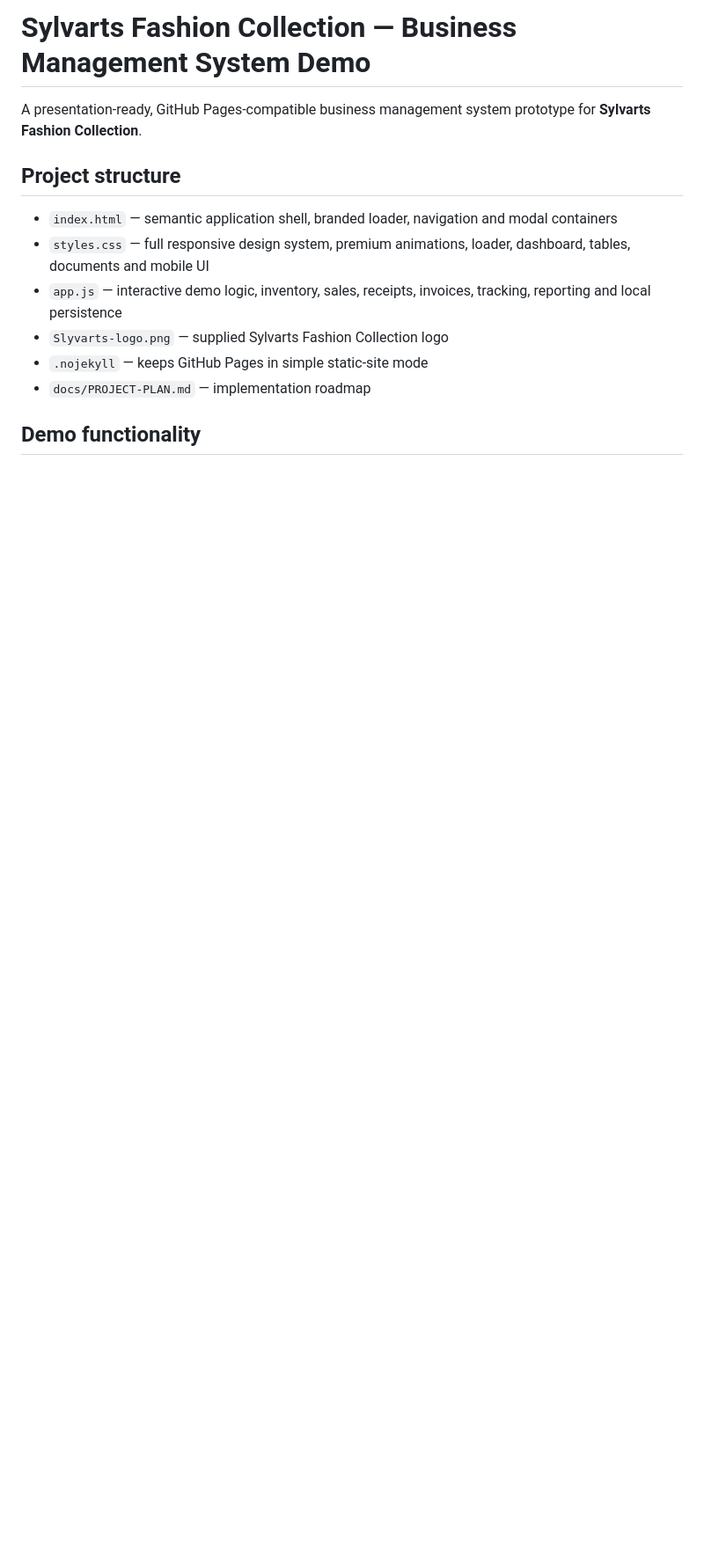
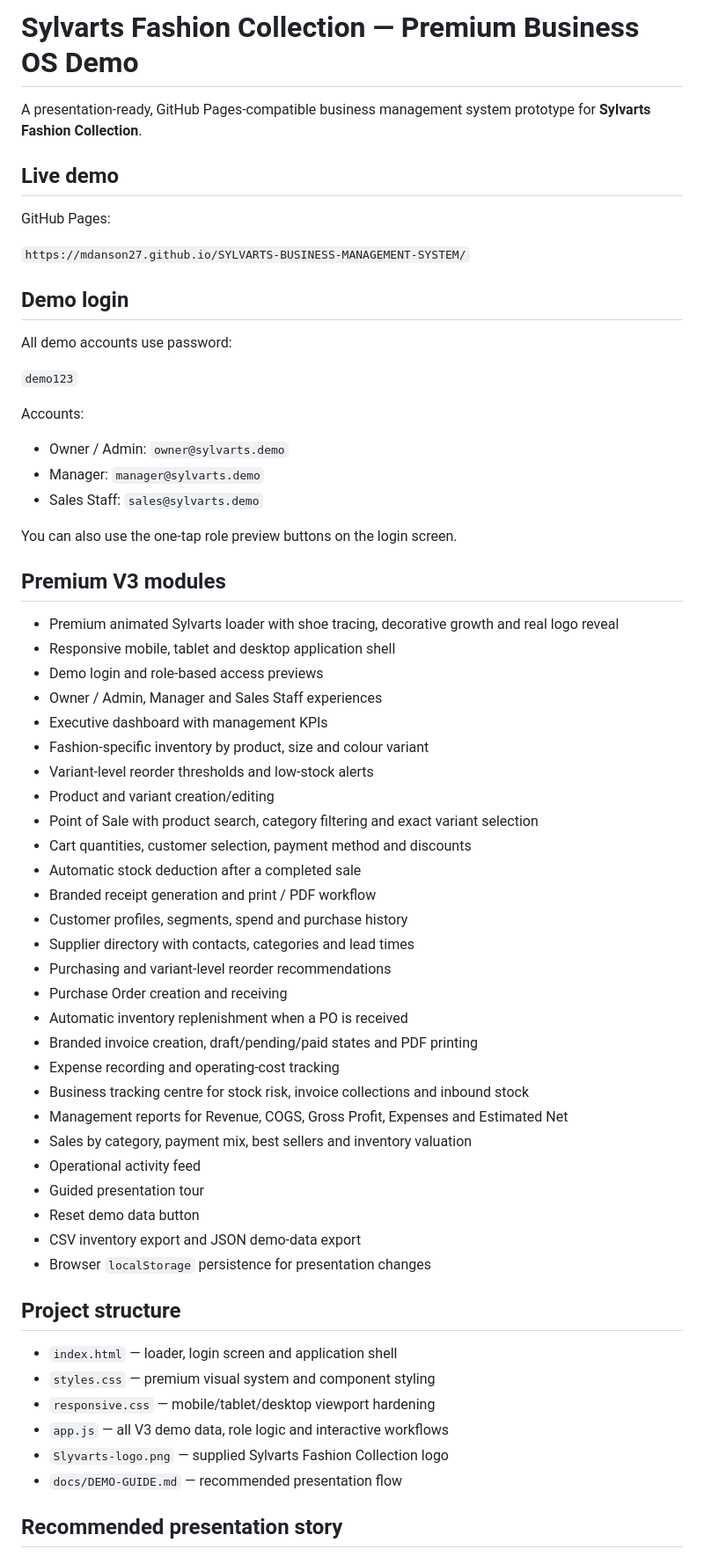
Before and after one commit to Mdanson27/SYLVARTS-BUSINESS-MANAGEMENT-SYSTEM, a Markdown page: README.md, the part around one of its changes. Shown at 88% size. GitHub-like rendering; blank space fills up the shorter version.

```diff
--- a/README.md
+++ b/README.md
@@ -1,15 +1,65 @@
-# Sylvarts Fashion Collection — Business Management System Demo
+# Sylvarts Fashion Collection — Premium Business OS Demo
 
 A presentation-ready, GitHub Pages-compatible business management system prototype for **Sylvarts Fashion Collection**.
 
+## Live demo
+
+GitHub Pages:
+
+`https://mdanson27.github.io/SYLVARTS-BUSINESS-MANAGEMENT-SYSTEM/`
+
+## Demo login
+
+All demo accounts use password:
+
+`demo123`
+
+Accounts:
+
+- Owner / Admin: `owner@sylvarts.demo`
+- Manager: `manager@sylvarts.demo`
+- Sales Staff: `sales@sylvarts.demo`
+
+You can also use the one-tap role preview buttons on the login screen.
+
+## Premium V3 modules
+
+- Premium animated Sylvarts loader with shoe tracing, decorative growth and real logo reveal
+- Responsive mobile, tablet and desktop application shell
+- Demo login and role-based access previews
+- Owner / Admin, Manager and Sales Staff experiences
+- Executive dashboard with management KPIs
+- Fashion-specific inventory by product, size and colour variant
+- Variant-level reorder thresholds and low-stock alerts
+- Product and variant creation/editing
+- Point of Sale with product search, category filtering and exact variant selection
+- Cart quantities, customer selection, payment method and discounts
+- Automatic stock deduction after a completed sale
+- Branded receipt generation and print / PDF workflow
+- Customer profiles, segments, spend and purchase history
+- Supplier directory with contacts, categories and lead times
+- Purchasing and variant-level reorder recommendations
+- Purchase Order creation and receiving
+- Automatic inventory replenishment when a PO is received
+- Branded invoice creation, draft/pending/paid states and PDF printing
+- Expense recording and operating-cost tracking
+- Business tracking centre for stock risk, invoice collections and inbound stock
+- Management reports for Revenue, COGS, Gross Profit, Expenses and Estimated Net
+- Sales by category, payment mix, best sellers and inventory valuation
+- Operational activity feed
+- Guided presentation tour
+- Reset demo data button
+- CSV inventory export and JSON demo-data export
+- Browser `localStorage` persistence for presentation changes
+
 ## Project structure
 
-- `index.html` — semantic application shell, branded loader, navigation and modal containers
-- `styles.css` — full responsive design system, premium animations, loader, dashboard, tables, documents and mobile UI
-- `app.js` — interactive demo logic, inventory, sales, receipts, invoices, tracking, reporting and local persistence
+- `index.html` — loader, login screen and application shell
+- `styles.css` — premium visual system and component styling
+- `responsive.css` — mobile/tablet/desktop viewport hardening
+- `app.js` — all V3 demo data, role logic and interactive workflows
 - `Slyvarts-logo.png` — supplied Sylvarts Fashion Collection logo
-- `.nojekyll` — keeps GitHub Pages in simple static-site mode
-- `docs/PROJECT-PLAN.md` — implementation roadmap
+- `docs/DEMO-GUIDE.md` — recommended presentation flow
 
-## Demo functionality
+## Recommended presentation story
 
```
Also changed, not shown: other parts of README.md (+27 -72 lines).
